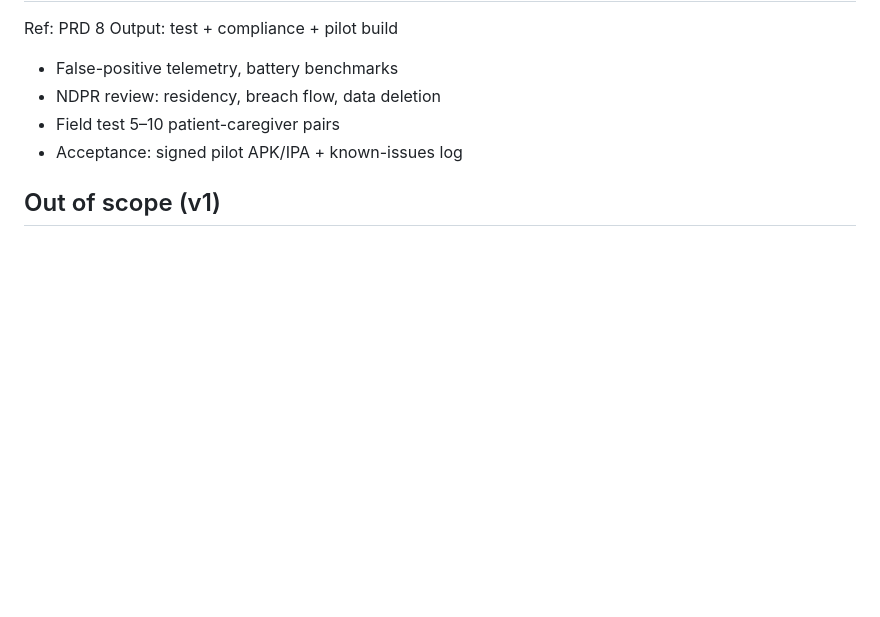
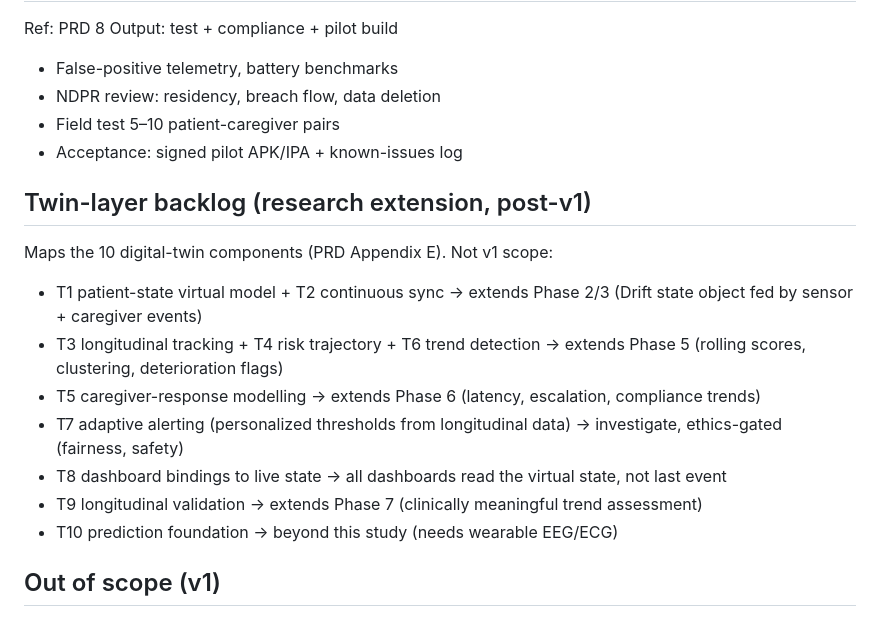
Before and after one commit to Spicyj-1/Guardian-Angel, a Markdown page: IMPLEMENTATION_PLAN.md, the part around the change. GitHub-like rendering; blank space fills up the shorter version.

```diff
--- a/IMPLEMENTATION_PLAN.md
+++ b/IMPLEMENTATION_PLAN.md
@@ -75,6 +75,16 @@ Output: test + compliance + pilot build
 - Field test 5–10 patient-caregiver pairs
 - Acceptance: signed pilot APK/IPA + known-issues log
 
+## Twin-layer backlog (research extension, post-v1)
+Maps the 10 digital-twin components (PRD Appendix E). Not v1 scope:
+- T1 patient-state virtual model + T2 continuous sync → extends Phase 2/3 (Drift state object fed by sensor + caregiver events)
+- T3 longitudinal tracking + T4 risk trajectory + T6 trend detection → extends Phase 5 (rolling scores, clustering, deterioration flags)
+- T5 caregiver-response modelling → extends Phase 6 (latency, escalation, compliance trends)
+- T7 adaptive alerting (personalized thresholds from longitudinal data) → investigate, ethics-gated (fairness, safety)
+- T8 dashboard bindings to live state → all dashboards read the virtual state, not last event
+- T9 longitudinal validation → extends Phase 7 (clinically meaningful trend assessment)
+- T10 prediction foundation → beyond this study (needs wearable EEG/ECG)
+
 ## Out of scope (v1)
 - Mandatory per-user calibration
 - Wearable/EEG-ECG integration (prediction needs hardware, not model)
```
Also changed, not shown: (GUARDIAN ANGEL)-Product Requirements Document.md (+11 -0 lines).
